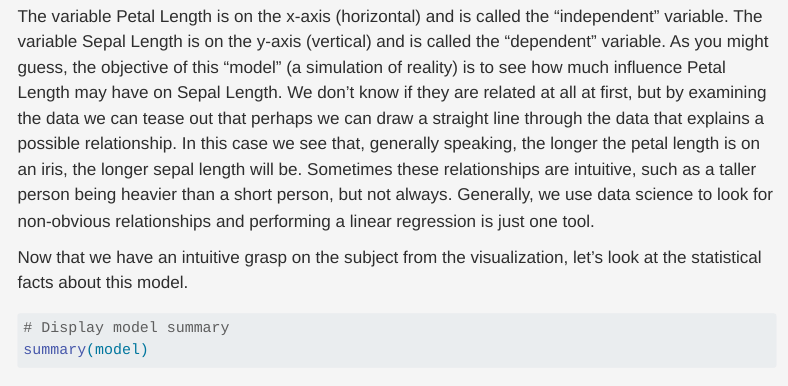
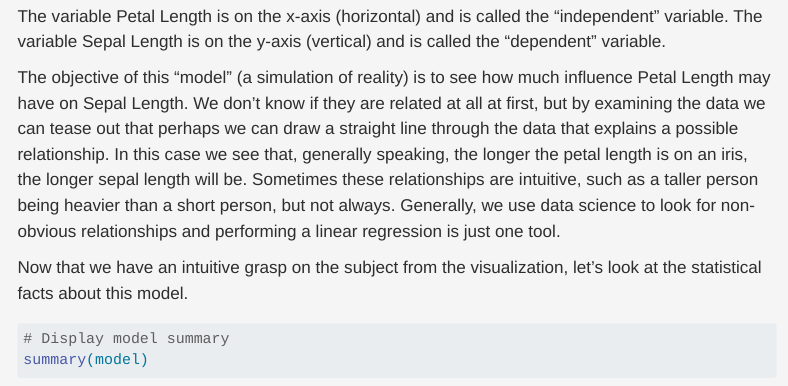
Before and after one commit to DSD-resilience/Machine-Learning-Clearly-Explained, a Quarto document (regression.qmd): the page in a window 1100 px wide, from 1580 px down. Rendered offline with R 4.5, knitr and Pandoc in place of Quarto, with nearby package versions; menus at the side of the page are left out; long lines of code are wrapped.

Commit message:
new paragraph

````diff
--- a/regression.qmd
+++ b/regression.qmd
@@ -58,7 +58,9 @@ ggplot(iris, aes(x = Petal.Length, y = Sepal.Length)) +
   theme_minimal()
 ```
 
-The variable Petal Length is on the x-axis (horizontal) and is called the "independent" variable. The variable Sepal Length is on the y-axis (vertical) and is called the "dependent" variable. As you might guess, the objective of this "model" (a simulation of reality) is to see how much influence Petal Length may have on Sepal Length. We don't know if they are related at all at first, but by examining the data we can tease out that perhaps we can draw a straight line through the data that explains a possible relationship. In this case we see that, generally speaking, the longer the petal length is on an iris, the longer sepal length will be. Sometimes these relationships are intuitive, such as a taller person being heavier than a short person, but not always. Generally, we use data science to look for non-obvious relationships and performing a linear regression is just one tool.
+The variable Petal Length is on the x-axis (horizontal) and is called the "independent" variable. The variable Sepal Length is on the y-axis (vertical) and is called the "dependent" variable.
+
+The objective of this "model" (a simulation of reality) is to see how much influence Petal Length may have on Sepal Length. We don't know if they are related at all at first, but by examining the data we can tease out that perhaps we can draw a straight line through the data that explains a possible relationship. In this case we see that, generally speaking, the longer the petal length is on an iris, the longer sepal length will be. Sometimes these relationships are intuitive, such as a taller person being heavier than a short person, but not always. Generally, we use data science to look for non-obvious relationships and performing a linear regression is just one tool.
 
 Now that we have an intuitive grasp on the subject from the visualization, let's look at the statistical facts about this model.
 
````
